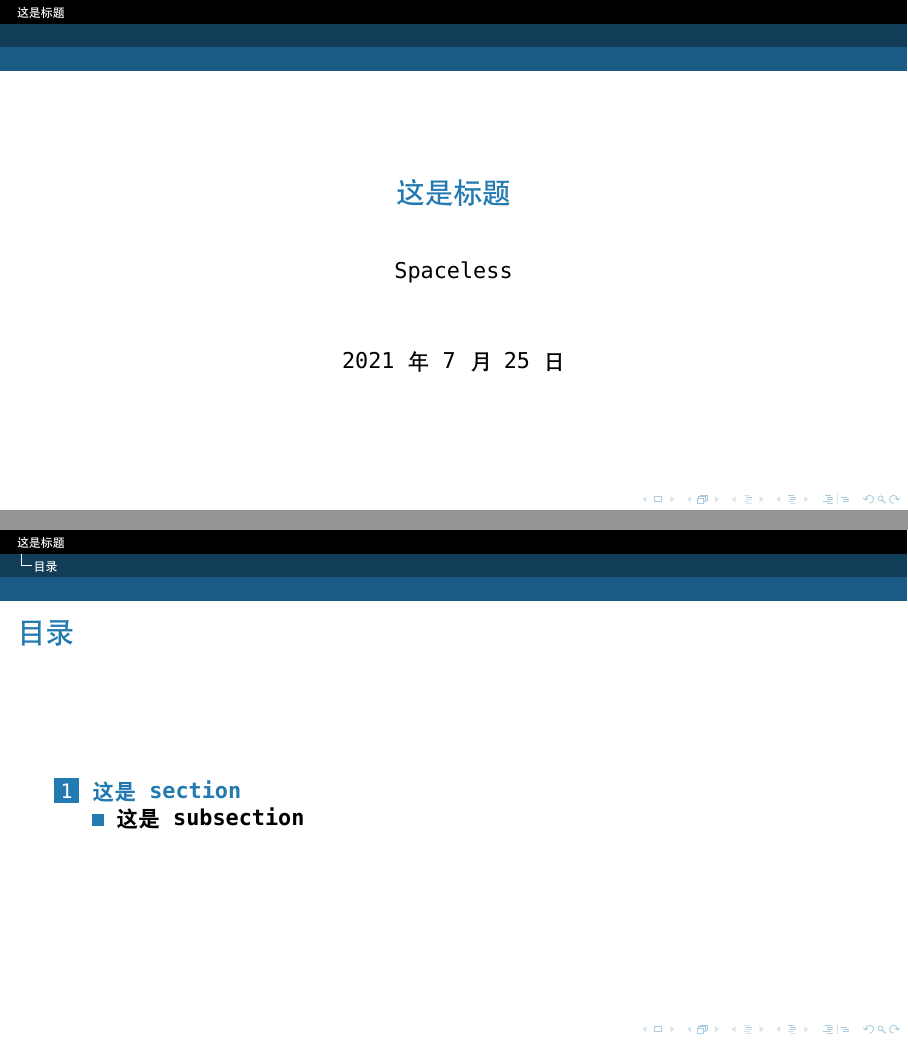
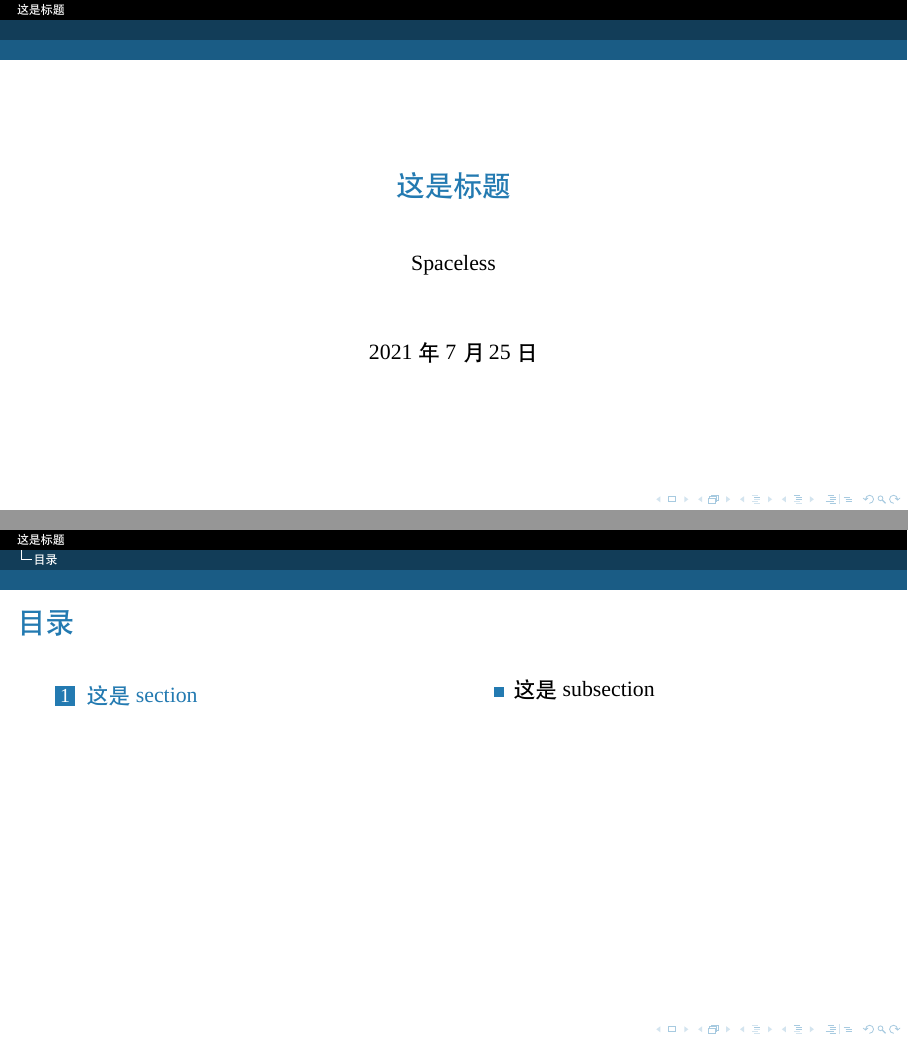
Before and after one commit to ReiAccept/MyBeamer, LaTeX slides (beamer.tex, which reads content/title.tex): pages 1 and 2 of 7, joined at a grey line. Compiled offline with XeLaTeX; a missing font is replaced by an installed copy or a similar font.

Commit message:
将字体改成Times New Roman不然没学术报告内味

```diff
--- a/beamer.tex
+++ b/beamer.tex
@@ -4,8 +4,10 @@
 \usepackage{fontspec}
 \usepackage{latexsym,bm}
 \usepackage{graphicx}
+\usepackage{amsmath,amsfonts,amssymb,bm}
+\usepackage{multicol}
 \setCJKmainfont{微软雅黑 Light}
-\setsansfont{Consolas}
+\setsansfont{Times New Roman}
 \usetheme{Antibes}
 \usecolortheme{lily}
 \usecolortheme[RGB={35,122,177}]{structure}
--- a/content/title.tex
+++ b/content/title.tex
@@ -7,6 +7,8 @@
 \section*{目录}
 \label{sec:toc}
 \begin{frame}{目录}
-	\textbf{\tableofcontents}
+	\begin{multicols}{2}
+		\tableofcontents
+	\end{multicols}
 \end{frame}
 % section* 目录 (end)
```
Also changed, not shown: beamer.pdf.
